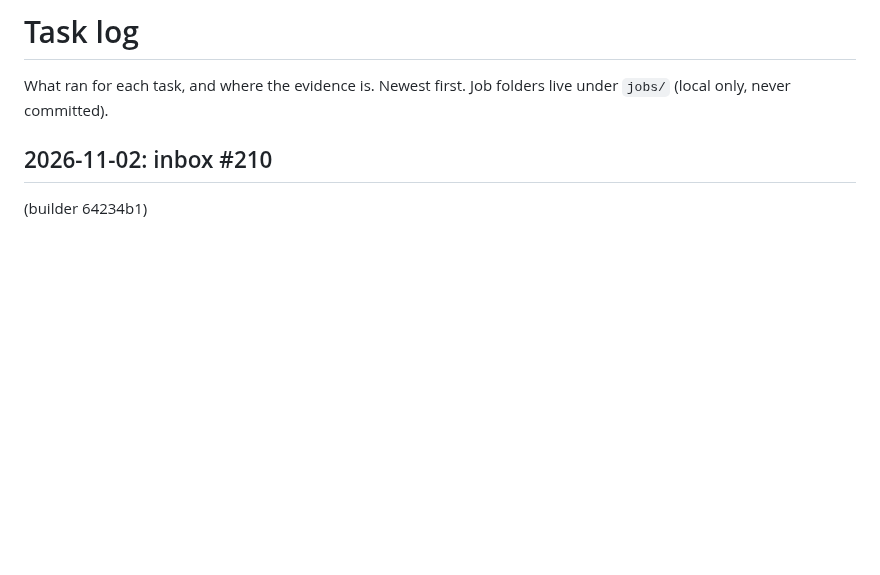
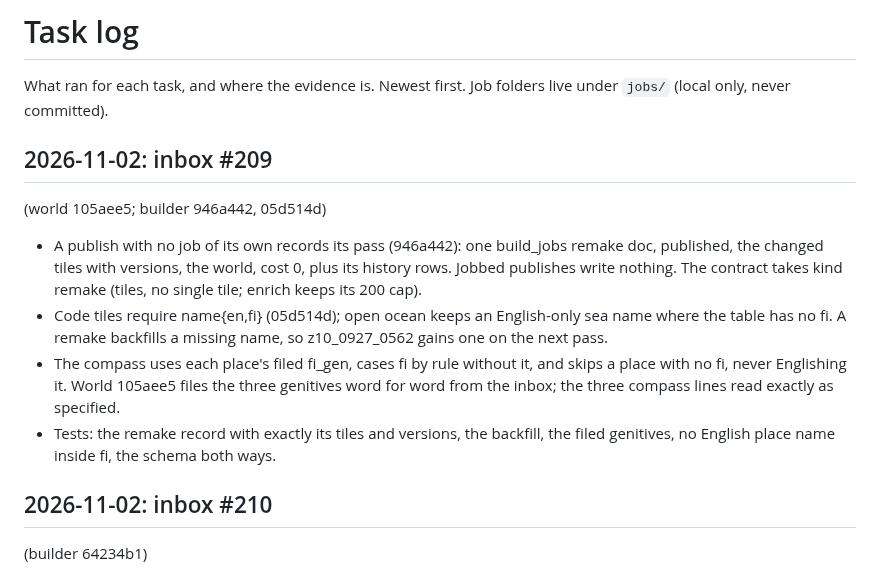
Before and after one commit to Kaimaan/animundo-builder, a Markdown page: docs/task-log.md, the part around the change. GitHub-like rendering; blank space fills up the shorter version.

Commit message:
Task log #209 reply (world 105aee5, builder 946a442, 05d514d)

```diff
--- a/docs/task-log.md
+++ b/docs/task-log.md
@@ -2,6 +2,77 @@
 
 What ran for each task, and where the evidence is. Newest first.
 Job folders live under `jobs/` (local only, never committed).
+
+## 2026-11-02: inbox #209
+  (world 105aee5;
+  builder 946a442,
+  05d514d)
+
+- A publish with
+  no job of its
+  own records its
+  pass (946a442):
+  one build_jobs
+  remake doc,
+  published, the
+  changed tiles
+  with versions,
+  the world, cost
+  0, plus its
+  history rows.
+  Jobbed publishes
+  write nothing.
+  The contract
+  takes kind
+  remake (tiles,
+  no single tile;
+  enrich keeps
+  its 200 cap).
+- Code tiles
+  require
+  name{en,fi}
+  (05d514d); open
+  ocean keeps an
+  English-only sea
+  name where the
+  table has no
+  fi. A remake
+  backfills a
+  missing name,
+  so z10_0927_0562
+  gains one on
+  the next pass.
+- The compass
+  uses each
+  place's filed
+  fi_gen, cases
+  fi by rule
+  without it,
+  and skips a
+  place with no
+  fi, never
+  Englishing it.
+  World 105aee5
+  files the three
+  genitives word
+  for word from
+  the inbox; the
+  three compass
+  lines read
+  exactly as
+  specified.
+- Tests: the
+  remake record
+  with exactly
+  its tiles and
+  versions, the
+  backfill, the
+  filed genitives,
+  no English
+  place name
+  inside fi, the
+  schema both
+  ways.
 
 ## 2026-11-02: inbox #210
   (builder 64234b1)
```
